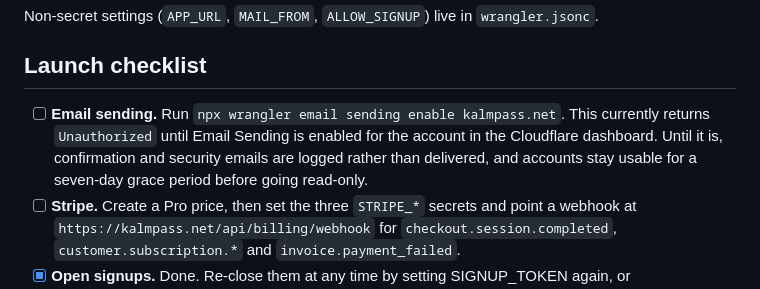
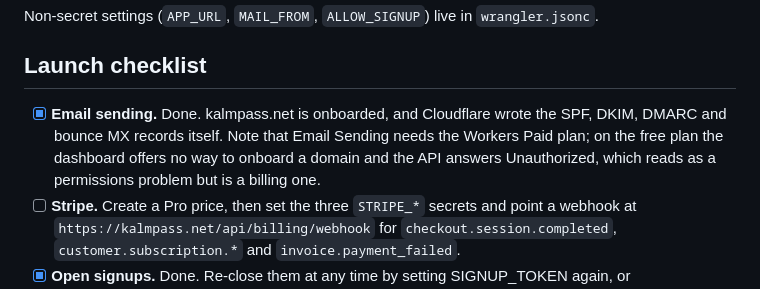
Before and after one commit to KalmForge/KalmPass, a Markdown page: README.md, the part around the change. GitHub-like rendering.

Commit message:
Email leaves the building
kalmpass.net is onboarded to Email Sending. Cloudflare wrote the SPF, DKIM
and bounce MX records itself, and a DMARC policy of p=reject along with them,
so there is nothing to add by hand.

The obstacle was never permissions. Email Sending requires the Workers Paid
plan, and on the free plan the dashboard offers no way to onboard a domain
while the API answers Unauthorized, which reads as a scope problem and is a
billing one. Noted in the launch checklist so the next person does not spend
an afternoon on it.

Verified against the Worker log rather than assumed: the request that used to
carry "could not find account config of sending domain" now completes clean.

Co-Authored-By: Claude Opus 5 <noreply@anthropic.com>

```diff
--- a/README.md
+++ b/README.md
@@ -140,11 +140,11 @@ Non-secret settings (`APP_URL`, `MAIL_FROM`, `ALLOW_SIGNUP`) live in
 
 ## Launch checklist
 
-- [ ] **Email sending.** Run `npx wrangler email sending enable kalmpass.net`.
-      This currently returns `Unauthorized` until Email Sending is enabled for the
-      account in the Cloudflare dashboard. Until it is, confirmation and security
-      emails are logged rather than delivered, and accounts stay usable for a
-      seven-day grace period before going read-only.
+- [x] **Email sending.** Done. kalmpass.net is onboarded, and Cloudflare wrote
+      the SPF, DKIM, DMARC and bounce MX records itself. Note that Email Sending
+      needs the Workers Paid plan; on the free plan the dashboard offers no way
+      to onboard a domain and the API answers Unauthorized, which reads as a
+      permissions problem but is a billing one.
 - [ ] **Stripe.** Create a Pro price, then set the three `STRIPE_*` secrets and
       point a webhook at `https://kalmpass.net/api/billing/webhook` for
       `checkout.session.completed`, `customer.subscription.*` and
```
